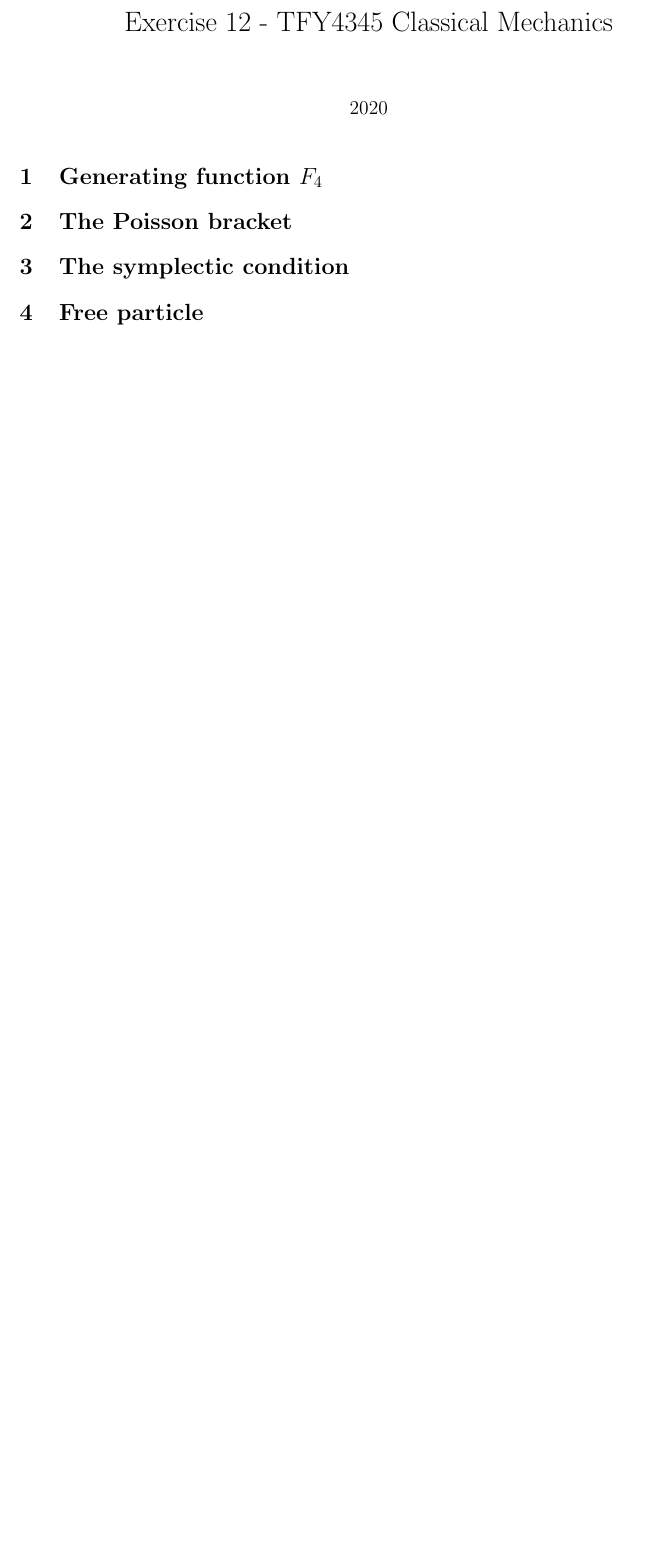
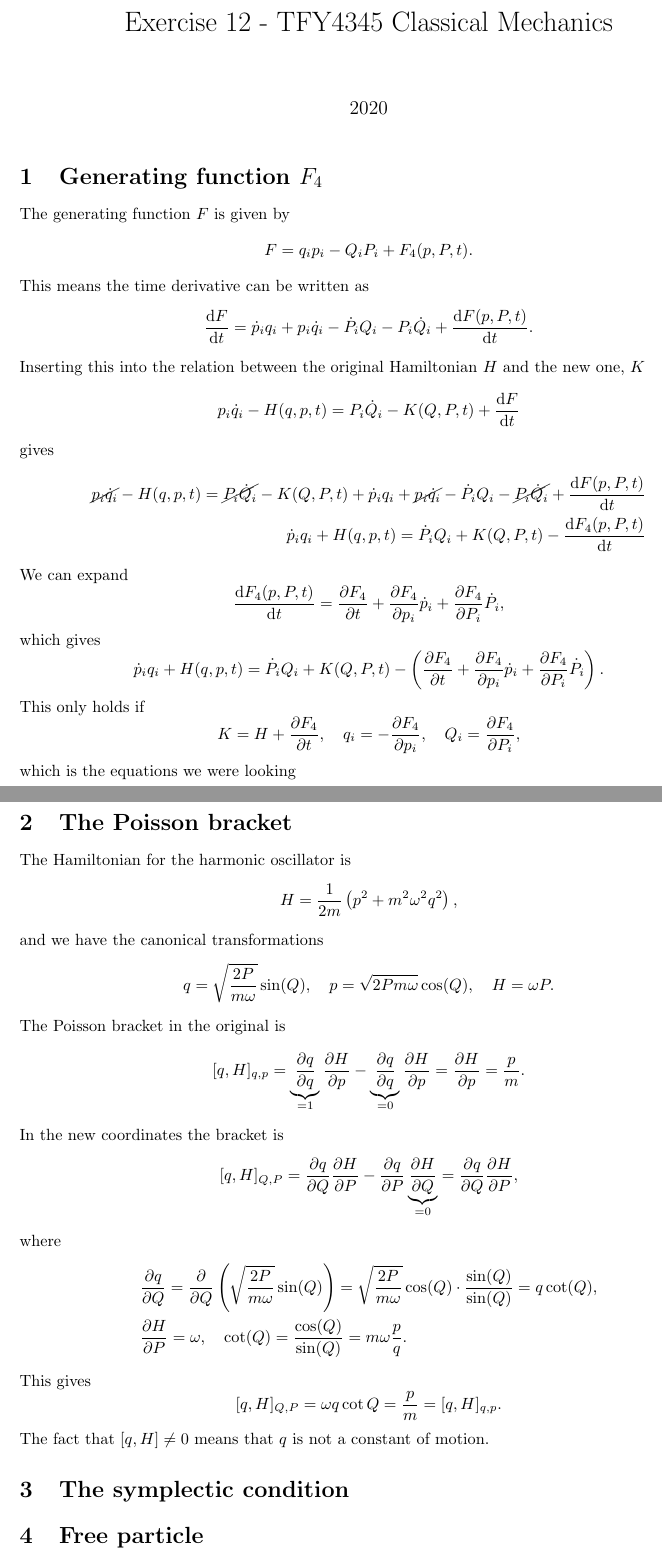
Before and after one commit to martkjoh/exercises_classical_mechanics, a LaTeX problem sheet (in_progress/exercise_12/exercise_12_solutions.tex): part of the page before the commit and two parts of pages 1 and 2 of 2 after it, the two joined at a grey line, cut so that both start at the same text, the shorter picture padded with empty space. Compiled offline with pdfLaTeX.

Commit message:
worked on 12

```diff
--- a/in_progress/exercise_12/exercise_12_solutions.tex
+++ b/in_progress/exercise_12/exercise_12_solutions.tex
@@ -6,6 +6,7 @@
 \usepackage{mathtools} % The dcases environment, prettier than just cases
 \usepackage{tikz} % For drawing picures
 \usepackage{wrapfig} % Wrapping text around figures
+\usepackage{cancel} % Strikekethrough parts of equations
 
 
 \title{Exercise 12 - TFY4345 Classical Mechanics}
@@ -14,9 +15,64 @@
 \begin{document}
     \maketitle
     \section{Generating function $F_4$}
+    The generating function $F$ is given by
+    \begin{equation*}
+        F = q_ip_i - Q_iP_i + F_4(p, P, t).
+    \end{equation*}
+    This means the time derivative can be written as
+    \begin{equation*}
+        \dv{F}{t} = \dot p_i q_i + p_i \dot q_i - \dot P_i Q_i - P_i \dot Q_i + \dv{F(p, P, t)}{t}.
+    \end{equation*}
+    Inserting this into the relation between the original Hamiltonian $H$ and the new one, $K$
+    \begin{equation*}
+        p_i \dot q_i - H(q, p, t) = P_i \dot Q_i - K(Q, P, t) + \dv{F}{t}
+    \end{equation*}
+    gives
+    \begin{align*}
+        \cancel{p_i \dot q_i} - H(q, p, t) = \cancel{P_i \dot Q_i} - K(Q, P, t) + \dot p_i q_i + \cancel{p_i \dot q_i} - \dot P_i Q_i - \cancel{P_i \dot Q_i} + \dv{F(p, P, t)}{t} \\
+        \dot p_i q_i  + H(q, p, t) =  \dot P_i Q_i + K(Q, P, t) - \dv{F_4(p, P, t)}{t}
+    \end{align*}
+    We can expand
+    \begin{equation*}
+        \dv{F_4(p, P, t)}{t} = \pdv{F_4}{t} + \pdv{F_4}{p_i} \dot p_i +  \pdv{F_4}{P_i} \dot P_i,
+    \end{equation*}
+    which gives
+    \begin{equation*}
+        \dot p_i q_i  + H(q, p, t) =  \dot P_i Q_i + K(Q, P, t) - \left(\pdv{F_4}{t} + \pdv{F_4}{p_i} \dot p_i +  \pdv{F_4}{P_i} \dot P_i\right).
+    \end{equation*}
+    This only holds if
+    \begin{equation*}
+        K = H + \pdv{F_4}{t}, \quad q_i = - \pdv{F_4}{p_i}, \quad Q_i = \pdv{F_4}{P_i},
+    \end{equation*}
+    which is the equations we were looking
 
     \section{The Poisson bracket}
-
+    The Hamiltonian for the harmonic oscillator is
+    \begin{equation*}
+        H = \frac{1}{2m} \left(p^2 + m^2 \omega^2 q^2\right),
+    \end{equation*}
+    and we have the canonical transformations
+    \begin{equation*}
+        q = \sqrt{\frac{2P}{m \omega}} \sin(Q), \quad p = \sqrt{2 P m \omega} \cos(Q), \quad H = \omega P.
+    \end{equation*}
+    The Poisson bracket in the original is
+    \begin{equation*}
+        [q, H]_{q, p} = \underbrace{\pdv{q}{q}}_{=1}\pdv{H}{p} - \underbrace{\pdv{q}{q}}_{=0}\pdv{H}{p} = \pdv{H}{p} = \frac{p}{m}.
+    \end{equation*}
+    In the new coordinates the bracket is
+    \begin{equation*}
+        [q, H]_{Q, P} = \pdv{q}{Q}\pdv{H}{P} - \pdv{q}{P} \underbrace{\pdv{H}{Q}}_{= 0} = \pdv{q}{Q}\pdv{H}{P},
+    \end{equation*}
+    where
+    \begin{align*}
+        & \pdv{q}{Q} = \pdv{Q}\left(\sqrt{\frac{2P}{m \omega}} \sin(Q)\right) = \sqrt{\frac{2P}{m \omega}} \cos(Q) \cdot \frac{\sin(Q)}{\sin(Q)} = q \cot(Q), \\
+        & \pdv{H}{P} = \omega, \quad \cot(Q) = \frac{\cos(Q)}{\sin(Q)} = m \omega \frac{p}{q}.
+    \end{align*}
+    This gives
+    \begin{equation*}
+        [q, H]_{Q, P} = \omega q \cot{Q} = \frac{p}{m} = [q, H]_{q, p}.
+    \end{equation*}
+    The fact that $[q, H] \neq 0$ means that $q$ is not a constant of motion.
     \section{The symplectic condition}
 
     \section{Free particle}
```
Also changed, not shown: in_progress/exercise_12/exercise_12_solutions.pdf.
